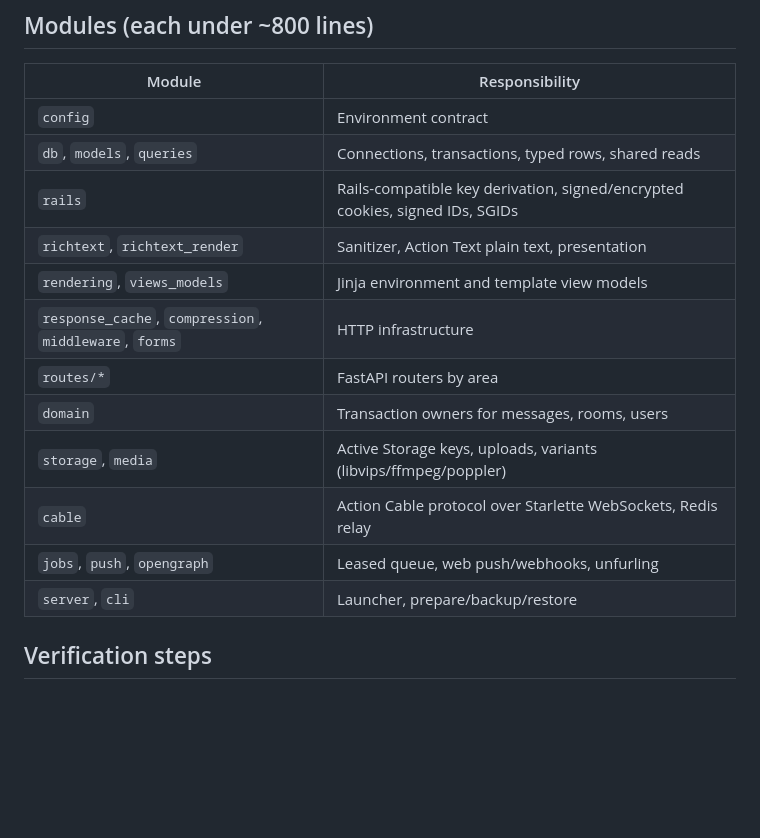
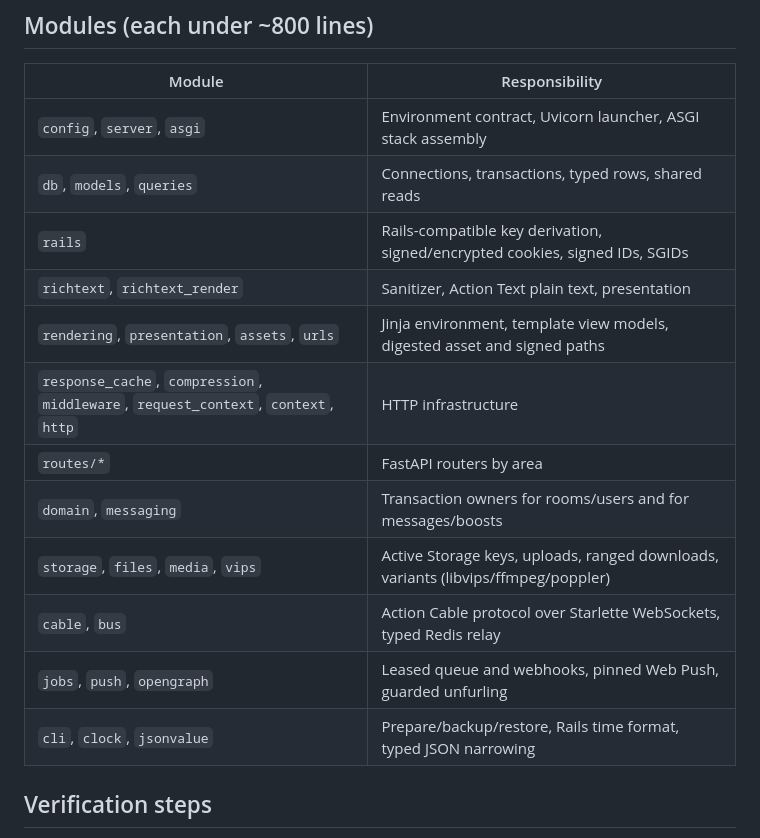
Before and after one commit to peterjliu/once-campfire-fastapi, a Markdown page: plans/design.md, the part around the change. Rendered like a GitHub page; blank space fills up the shorter version.

```diff
--- a/plans/design.md
+++ b/plans/design.md
@@ -50,18 +50,18 @@ uvicorn (uvloop + httptools, N workers; N > 1 requires REDIS_URL)
 
 | Module | Responsibility |
 |---|---|
-| `config` | Environment contract |
+| `config`, `server`, `asgi` | Environment contract, Uvicorn launcher, ASGI stack assembly |
 | `db`, `models`, `queries` | Connections, transactions, typed rows, shared reads |
 | `rails` | Rails-compatible key derivation, signed/encrypted cookies, signed IDs, SGIDs |
 | `richtext`, `richtext_render` | Sanitizer, Action Text plain text, presentation |
-| `rendering`, `views_models` | Jinja environment and template view models |
-| `response_cache`, `compression`, `middleware`, `forms` | HTTP infrastructure |
+| `rendering`, `presentation`, `assets`, `urls` | Jinja environment, template view models, digested asset and signed paths |
+| `response_cache`, `compression`, `middleware`, `request_context`, `context`, `http` | HTTP infrastructure |
 | `routes/*` | FastAPI routers by area |
-| `domain` | Transaction owners for messages, rooms, users |
-| `storage`, `media` | Active Storage keys, uploads, variants (libvips/ffmpeg/poppler) |
-| `cable` | Action Cable protocol over Starlette WebSockets, Redis relay |
-| `jobs`, `push`, `opengraph` | Leased queue, web push/webhooks, unfurling |
-| `server`, `cli` | Launcher, prepare/backup/restore |
+| `domain`, `messaging` | Transaction owners for rooms/users and for messages/boosts |
+| `storage`, `files`, `media`, `vips` | Active Storage keys, uploads, ranged downloads, variants (libvips/ffmpeg/poppler) |
+| `cable`, `bus` | Action Cable protocol over Starlette WebSockets, typed Redis relay |
+| `jobs`, `push`, `opengraph` | Leased queue and webhooks, pinned Web Push, guarded unfurling |
+| `cli`, `clock`, `jsonvalue` | Prepare/backup/restore, Rails time format, typed JSON narrowing |
 
 ## Verification steps
 
```
Also changed, not shown: plans/contracts.md (added, +31 -0 lines).
